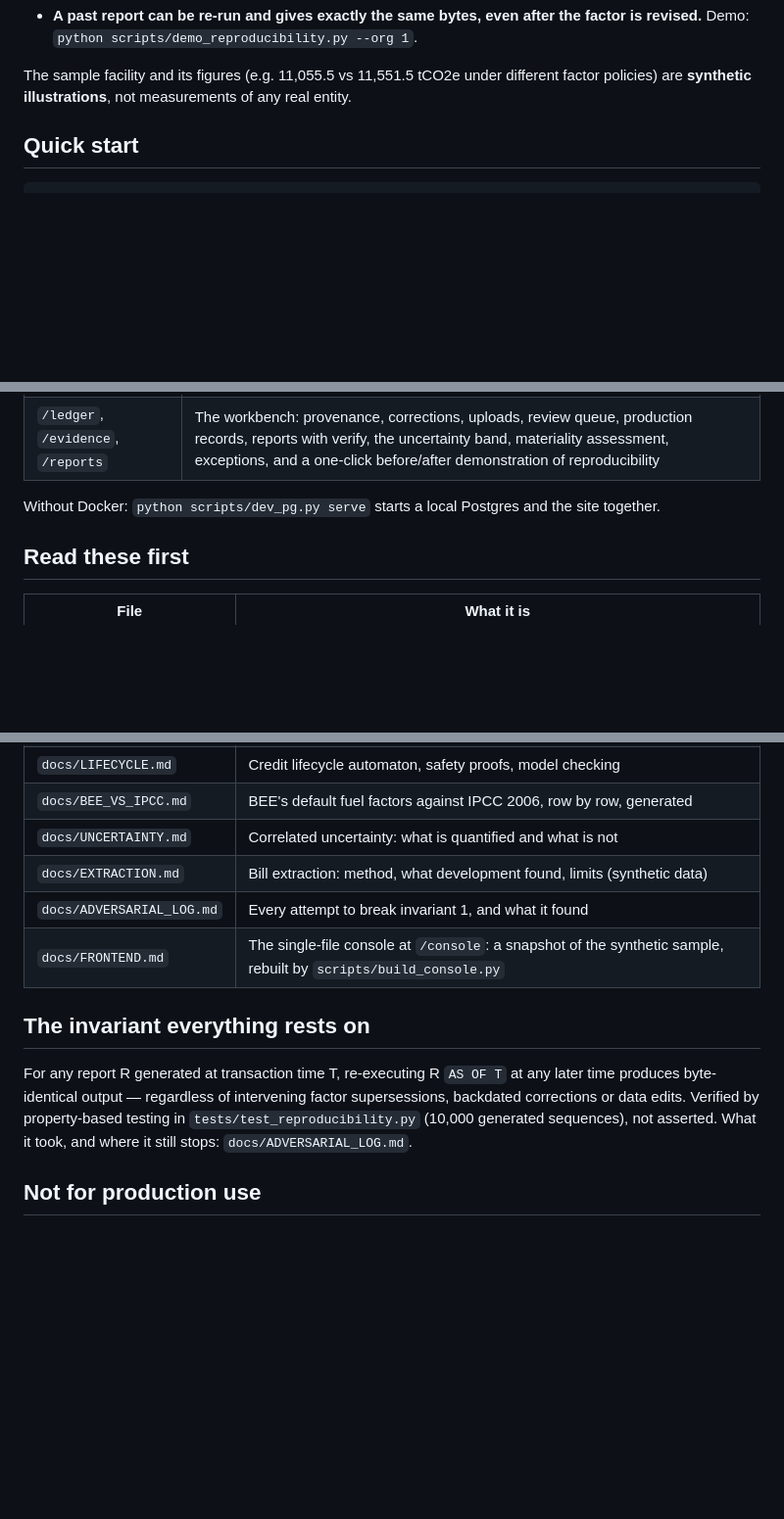
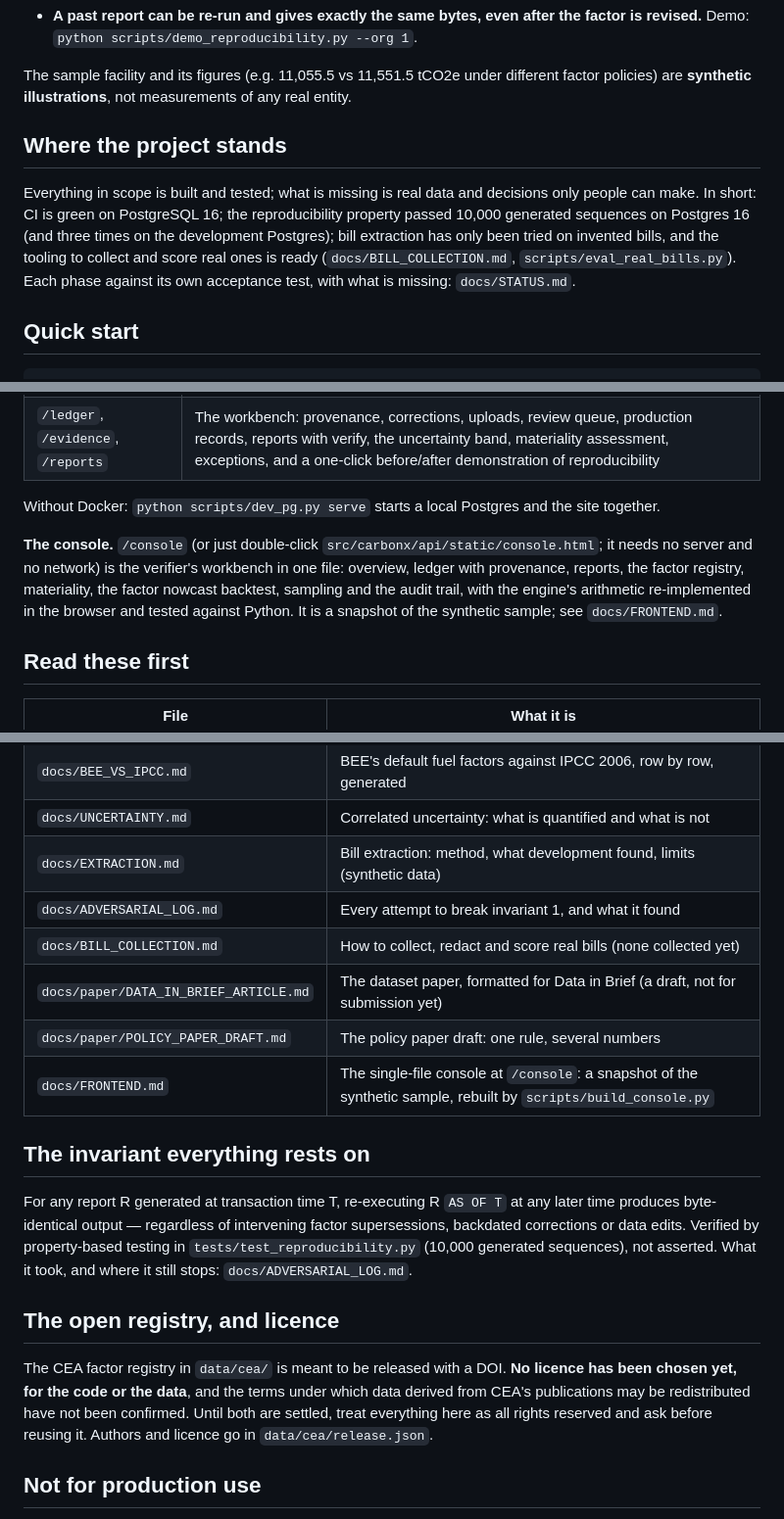
Before and after one commit to Shreyaskale7/CarbonX, a Markdown page: README.md, 3 parts joined by grey strips. Shown at 98% size. GitHub-like rendering; blank space fills up the shorter version.

Commit message:
[P10] README: CI badge, current status, console, papers, real-bill tooling, licence note

```diff
--- a/README.md
+++ b/README.md
@@ -32,6 +34,16 @@ Courses: DBMS, AI/ML, Theory of Computation.
 The sample facility and its figures (e.g. 11,055.5 vs 11,551.5 tCO2e under
 different factor policies) are **synthetic illustrations**, not measurements of
 any real entity.
+
+## Where the project stands
+
+Everything in scope is built and tested; what is missing is real data and
+decisions only people can make. In short: CI is green on PostgreSQL 16; the
+reproducibility property passed 10,000 generated sequences on Postgres 16 (and
+three times on the development Postgres); bill extraction has only been tried on
+invented bills, and the tooling to collect and score real ones is ready
+(`docs/BILL_COLLECTION.md`, `scripts/eval_real_bills.py`). Each phase against its
+own acceptance test, with what is missing: `docs/STATUS.md`.
 
 ## Quick start
 
@@ -82,6 +94,14 @@ The site is static HTML served by the API (no Node, no build step):
 
 Without Docker: `python scripts/dev_pg.py serve` starts a local Postgres and the site together.
 
+**The console.** `/console` (or just double-click
+`src/carbonx/api/static/console.html`; it needs no server and no network) is the
+verifier's workbench in one file: overview, ledger with provenance, reports, the
+factor registry, materiality, the factor nowcast backtest, sampling and the
+audit trail, with the engine's arithmetic re-implemented in the browser and
+tested against Python. It is a snapshot of the synthetic sample; see
+`docs/FRONTEND.md`.
+
 ## Read these first
 
 | File | What it is |
@@ -99,6 +119,9 @@ Without Docker: `python scripts/dev_pg.py serve` starts a local Postgres and the
 | `docs/UNCERTAINTY.md` | Correlated uncertainty: what is quantified and what is not |
 | `docs/EXTRACTION.md` | Bill extraction: method, what development found, limits (synthetic data) |
 | `docs/ADVERSARIAL_LOG.md` | Every attempt to break invariant 1, and what it found |
+| `docs/BILL_COLLECTION.md` | How to collect, redact and score real bills (none collected yet) |
+| `docs/paper/DATA_IN_BRIEF_ARTICLE.md` | The dataset paper, formatted for Data in Brief (a draft, not for submission yet) |
+| `docs/paper/POLICY_PAPER_DRAFT.md` | The policy paper draft: one rule, several numbers |
 | `docs/FRONTEND.md` | The single-file console at `/console`: a snapshot of the synthetic sample, rebuilt by `scripts/build_console.py` |
 
 ## The invariant everything rests on
@@ -109,6 +132,14 @@ supersessions, backdated corrections or data edits. Verified by property-based
 testing in `tests/test_reproducibility.py` (10,000 generated sequences), not
 asserted. What it took, and where it still stops: `docs/ADVERSARIAL_LOG.md`.
 
+## The open registry, and licence
+
+The CEA factor registry in `data/cea/` is meant to be released with a DOI. **No
+licence has been chosen yet, for the code or the data**, and the terms under
+which data derived from CEA's publications may be redistributed have not been
+confirmed. Until both are settled, treat everything here as all rights reserved
+and ask before reusing it. Authors and licence go in `data/cea/release.json`.
+
 ## Not for production use
 
 Research prototype. Not accredited. Does not issue assurance opinions.
```
Also changed, not shown: other parts of README.md (+2 -0 lines).
